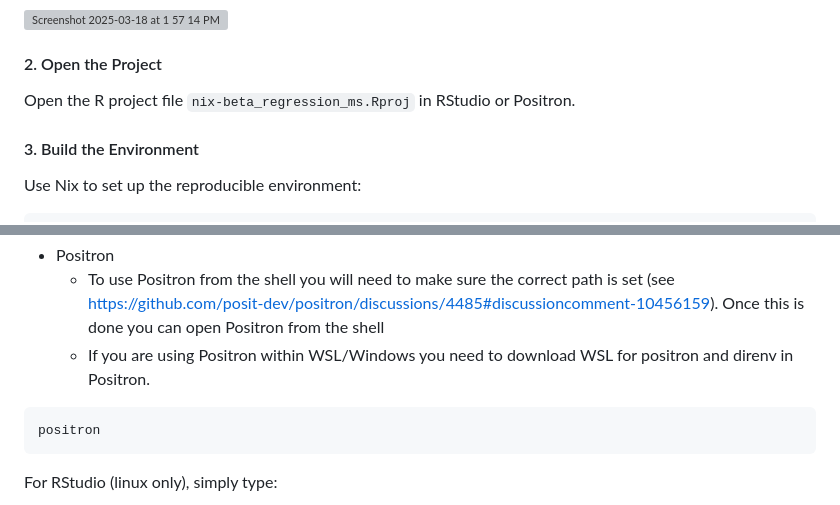
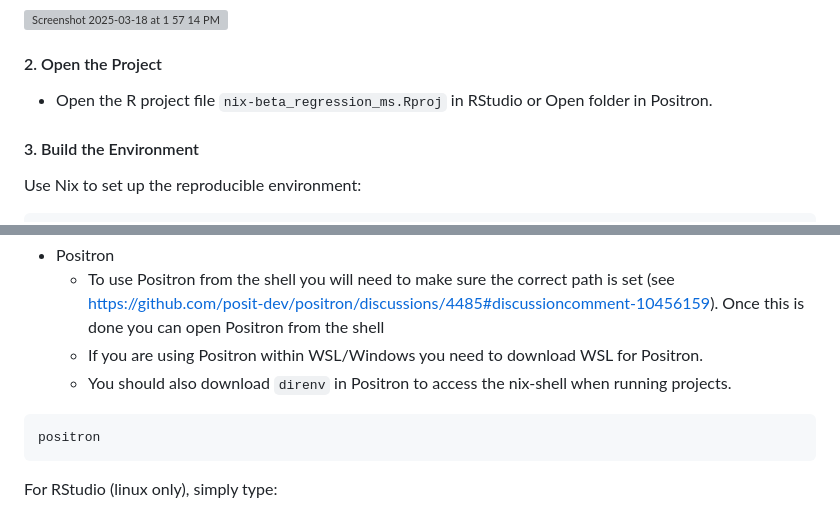
Before and after one commit to jgeller112/beta_regression_tutorial, a Markdown page: README.md, 2 parts joined by grey strips. Rendered like a GitHub page; grey boxes are pictures that could not be loaded.

````diff
--- a/README.md
+++ b/README.md
@@ -106,7 +106,8 @@ cd nix_beta_regression_ms
 <img width="2083" alt="Screenshot 2025-03-18 at 1 57 14 PM" src="https://github.com/user-attachments/assets/003c7cfa-393b-408d-8aa6-99bb25f0adfe" />
 
 #### 2. Open the Project
-Open the R project file `nix-beta_regression_ms.Rproj` in RStudio or Positron.
+- Open the R project file `nix-beta_regression_ms.Rproj` in RStudio or Open folder in Positron.
+
 
 #### 3. Build the Environment
 Use Nix to set up the reproducible environment:
@@ -132,7 +133,8 @@ or
 
 - Positron
   - To use Positron from the shell you will need to make sure the correct path is set (see https://github.com/posit-dev/positron/discussions/4485#discussioncomment-10456159). Once this is done you can open Positron from the shell
-  - If you are using Positron within WSL/Windows you need to download WSL for positron and direnv in Positron.
+  - If you are using Positron within WSL/Windows you need to download WSL for Positron.
+  - You should also download `direnv` in Positron to access the nix-shell when running projects.
 ```bash
 positron
 ```
````
